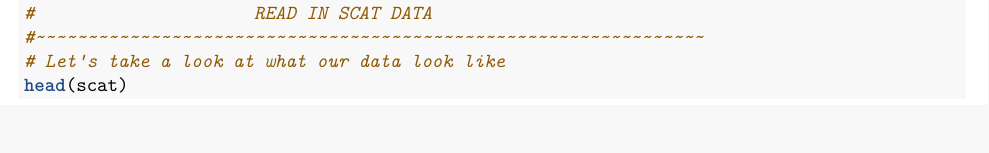
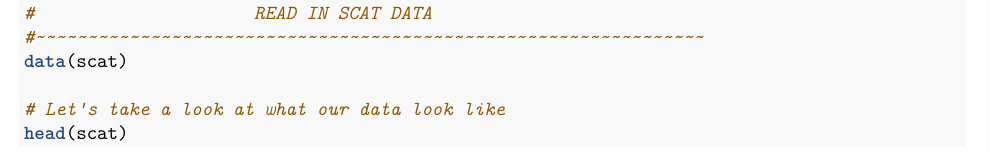
Before and after one commit to kosarekn/QBS103, an R Markdown document (Lectures/Machine_Learning/20240821_ML_Lecture_Code.Rmd): part of page 2 of 7 before the commit and part of page 2 of 9 after it, cut so that both start at the same text. Rendered offline with R 4.5, knitr and Pandoc, then LaTeX, with nearby package versions; some code elsewhere in the file could not run offline.

Commit message:
updates
updates

```diff
--- a/Lectures/Machine_Learning/20240821_ML_Lecture_Code.Rmd
+++ b/Lectures/Machine_Learning/20240821_ML_Lecture_Code.Rmd
@@ -35,6 +35,8 @@ CARET includes built in data with which we can begin our foray into machine lear
 #~~~~~~~~~~~~~~~~~~~~~~~~~~~~~~~~~~~~~~~~~~~~~~~~~~~~~~~~~~~~~~~~
 #                     READ IN SCAT DATA
 #~~~~~~~~~~~~~~~~~~~~~~~~~~~~~~~~~~~~~~~~~~~~~~~~~~~~~~~~~~~~~~~~
+data(scat)
+
 # Let's take a look at what our data look like
 head(scat)
 
```
Also changed, not shown: Lectures/Machine_Learning/20240821_ML_Lecture_Code.Rmd (1 more changed lines), 2 other files.
